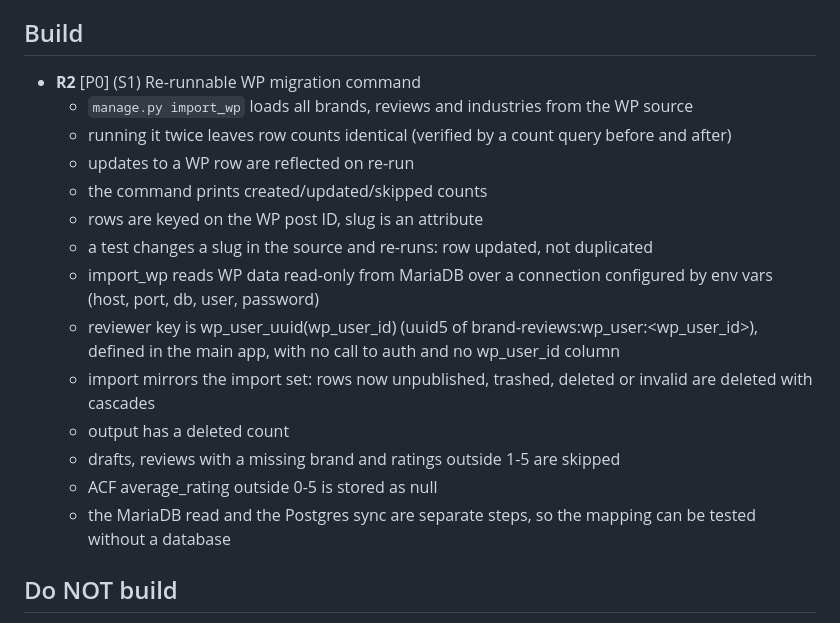
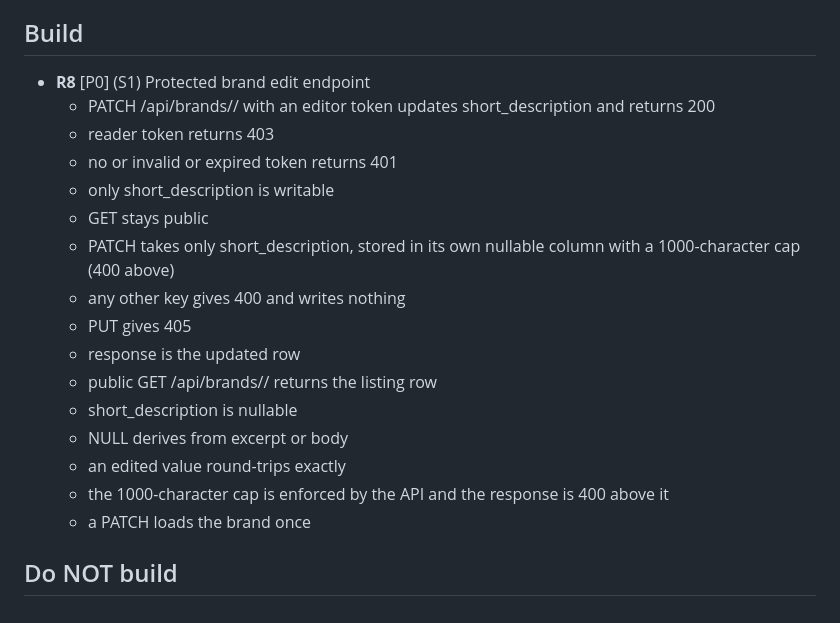
Before and after one commit to michaelwayman/ca-code-challenge-final, a Markdown page: .mkit/brief.md, the part around the change. GitHub-like rendering.

Commit message:
mkit: R8 done
Co-Authored-By: Claude Sonnet 5.5 <noreply@anthropic.com>

```diff
--- a/.mkit/brief.md
+++ b/.mkit/brief.md
@@ -17,20 +17,22 @@ Build only what is listed. Out-of-scope items are decisions, not gaps. Anything
 - S5 Dev tooling: Makefile lint and fmt targets, Ruff, Biome and Stylelint configs
 
 ## Build
-- **R2** [P0] (S1) Re-runnable WP migration command
-  - `manage.py import_wp` loads all brands, reviews and industries from the WP source
-  - running it twice leaves row counts identical (verified by a count query before and after)
-  - updates to a WP row are reflected on re-run
-  - the command prints created/updated/skipped counts
-  - rows are keyed on the WP post ID, slug is an attribute
-  - a test changes a slug in the source and re-runs: row updated, not duplicated
-  - import_wp reads WP data read-only from MariaDB over a connection configured by env vars (host, port, db, user, password)
-  - reviewer key is wp_user_uuid(wp_user_id) (uuid5 of brand-reviews:wp_user:<wp_user_id>), defined in the main app, with no call to auth and no wp_user_id column
-  - import mirrors the import set: rows now unpublished, trashed, deleted or invalid are deleted with cascades
-  - output has a deleted count
-  - drafts, reviews with a missing brand and ratings outside 1-5 are skipped
-  - ACF average_rating outside 0-5 is stored as null
-  - the MariaDB read and the Postgres sync are separate steps, so the mapping can be tested without a database
+- **R8** [P0] (S1) Protected brand edit endpoint
+  - PATCH /api/brands/<slug>/ with an editor token updates short_description and returns 200
+  - reader token returns 403
+  - no or invalid or expired token returns 401
+  - only short_description is writable
+  - GET stays public
+  - PATCH takes only short_description, stored in its own nullable column with a 1000-character cap (400 above)
+  - any other key gives 400 and writes nothing
+  - PUT gives 405
+  - response is the updated row
+  - public GET /api/brands/<slug>/ returns the listing row
+  - short_description is nullable
+  - NULL derives from excerpt or body
+  - an edited value round-trips exactly
+  - the 1000-character cap is enforced by the API and the response is 400 above it
+  - a PATCH loads the brand once
 
 ## Do NOT build
 - O1 WP admin and editor experience
```
Also changed, not shown: .mkit/index.md (+1 -1 lines), SPEC.md (+2 -0 lines).
